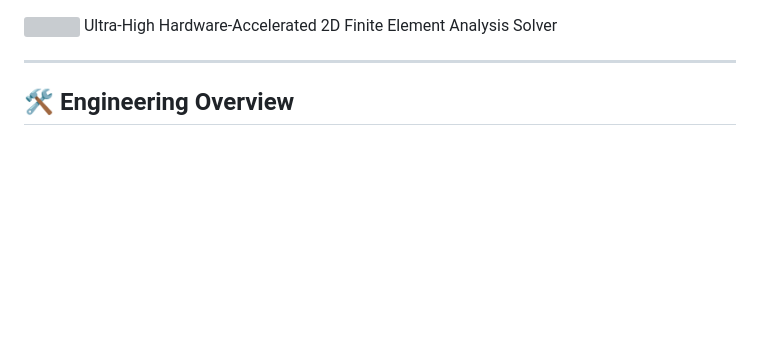
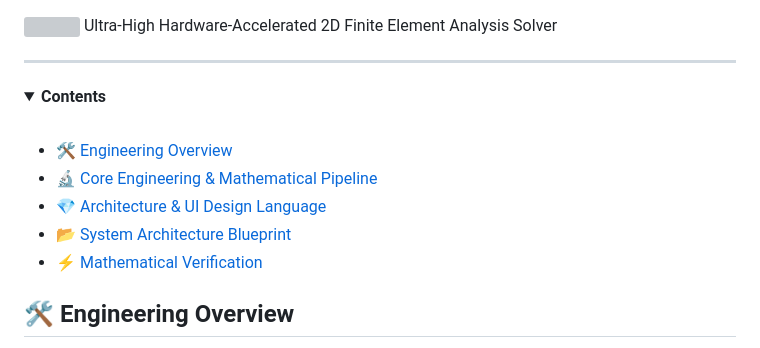
Before and after one commit to nabilkhondaker/2DFEAPlayground, a Markdown page: README.md, the part around the change. Drawn GitHub-style; folded sections open; blank space fills up the shorter version; grey boxes are pictures that could not be loaded.

Commit message:
Enhance README with contents section
Added a contents section with collapsible details to the README.

```diff
--- a/README.md
+++ b/README.md
@@ -2,6 +2,18 @@
 Ultra-High Hardware-Accelerated 2D Finite Element Analysis Solver
 
 ---
+
+<details>
+  <summary><b>Contents</b></summary>
+  <br/>
+
+  - [🛠️ Engineering Overview](#%EF%B8%8F-engineering-overview)
+  - [🔬 Core Engineering & Mathematical Pipeline](#-core-engineering--mathematical-pipeline)
+  - [💎 Architecture & UI Design Language](#-architecture--ui-design-language)
+  - [📂 System Architecture Blueprint](#-system-architecture-blueprint)
+  - [⚡ Mathematical Verification](#-mathematical-verification)
+
+</details>
 
 ## 🛠️ Engineering Overview
 
```
